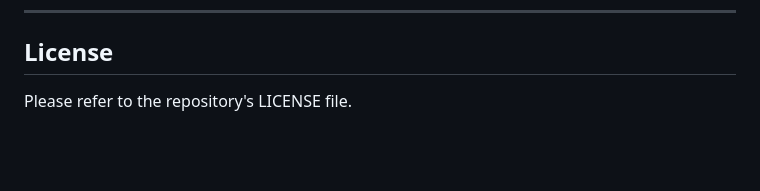
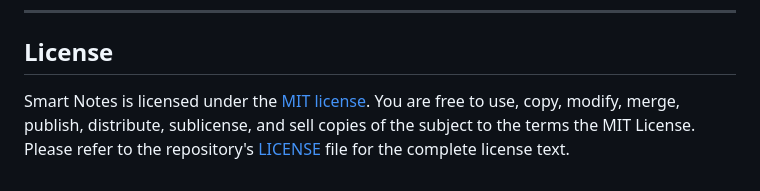
Before and after one commit to WillBettleheim/Smart-Notes, a Markdown page: README.md, the part around the change. Drawn GitHub-style; blank space fills up the shorter version.

Commit message:
Clarify license information in README
Updated license section to specify MIT license details.

```diff
--- a/README.md
+++ b/README.md
@@ -97,5 +97,6 @@ For additional assistance, you can open an issue in the GitHub repository.
 ---
 
 ##  License
-
-Please refer to the repository's LICENSE file.
+Smart Notes is licensed under the [MIT license](./LICENSE).
+You are free to use, copy, modify, merge, publish, distribute, sublicense, and sell copies of the subject to the terms the MIT License.
+Please refer to the repository's [LICENSE](./LICENSE) file for the complete license text.
```
